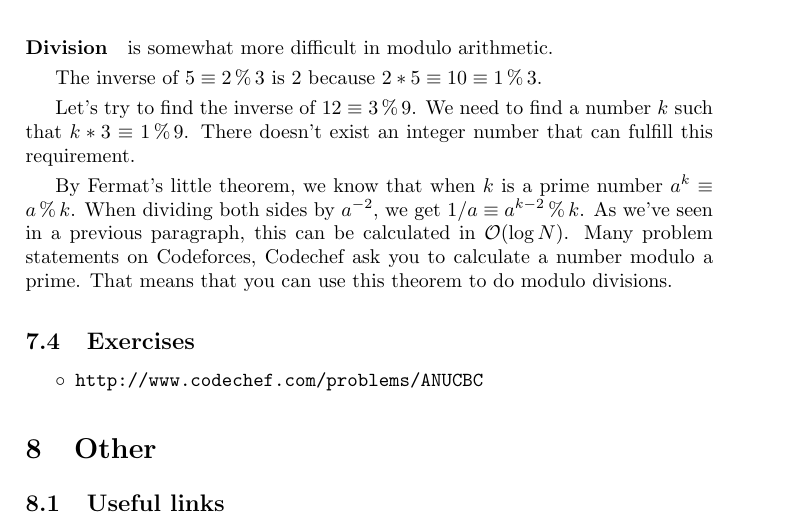
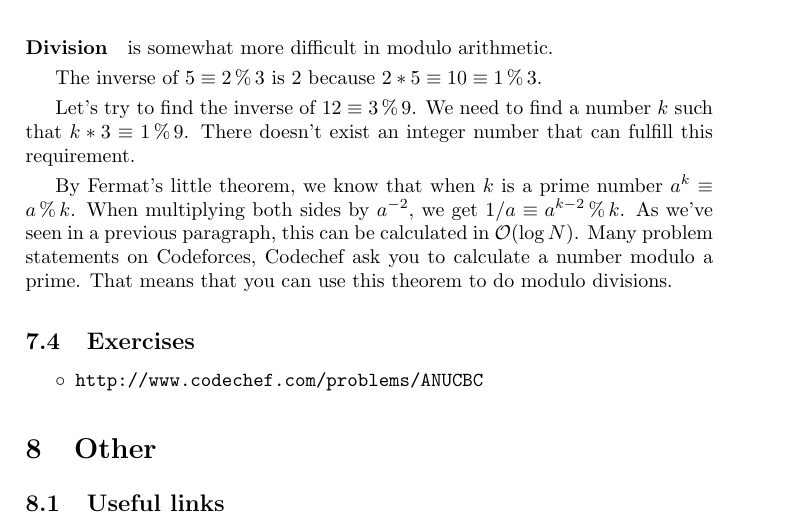
Before and after one commit to be-oi/beoi-training, a LaTeX document (2014-easter/day_3/content.tex, which reads 2014-easter/day_3/7-Number_Theory/modulo.tex): part of page 9 of 10, cut so that both start at the same text. Compiled offline with pdfLaTeX.

Commit message:
Fix dividing by a^-2 -> multiplying by a^-2

```diff
--- a/2014-easter/day_3/7-Number_Theory/modulo.tex
+++ b/2014-easter/day_3/7-Number_Theory/modulo.tex
@@ -50,5 +50,5 @@ The inverse of $5 \equiv 2 \mod{3}$ is $2$ because $2*5 \equiv 10 \equiv 1 \mod{
 Let's try to find the inverse of $12 \equiv 3 \mod{9}$.
 We need to find a number $k$ such that $k*3 \equiv 1 \mod{9}$. There doesn't exist an integer number that can fulfill this requirement.
 
-By Fermat's little theorem, we know that when $k$ is a prime number $a^k \equiv a \mod{k}$. When dividing both sides by $a^{-2}$, we get $1/a \equiv a^{k-2} \mod{k}$. As we've seen in a previous paragraph, this can be calculated in $ \mathcal{O}{\left(\log{N}\right)} $.
+By Fermat's little theorem, we know that when $k$ is a prime number $a^k \equiv a \mod{k}$. When multiplying both sides by $a^{-2}$, we get $1/a \equiv a^{k-2} \mod{k}$. As we've seen in a previous paragraph, this can be calculated in $ \mathcal{O}{\left(\log{N}\right)} $.
 Many problem statements on Codeforces, Codechef ask you to calculate a number modulo a prime. That means that you can use this theorem to do modulo divisions.
```
Also changed, not shown: 2014-easter/day_3/content.pdf.
